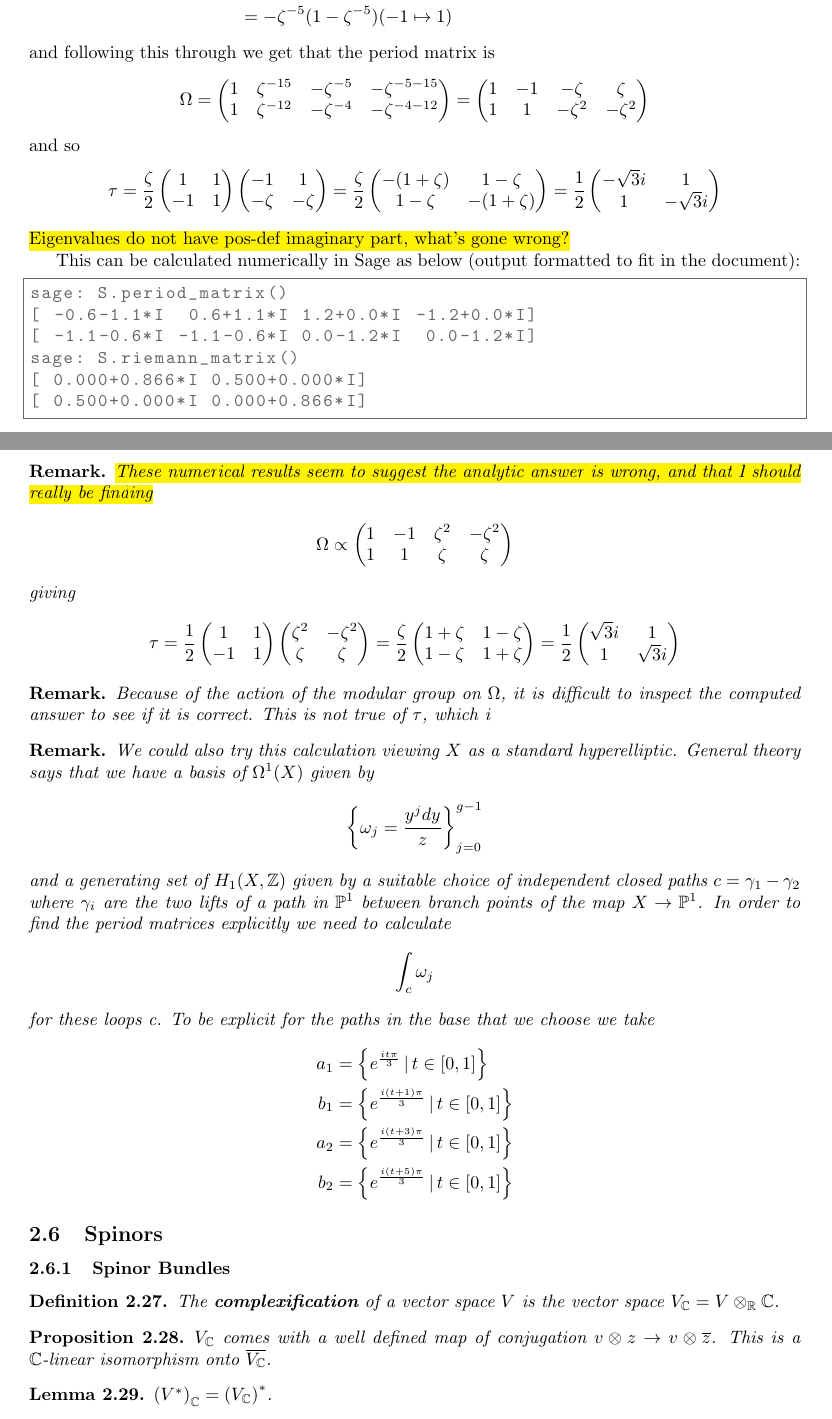
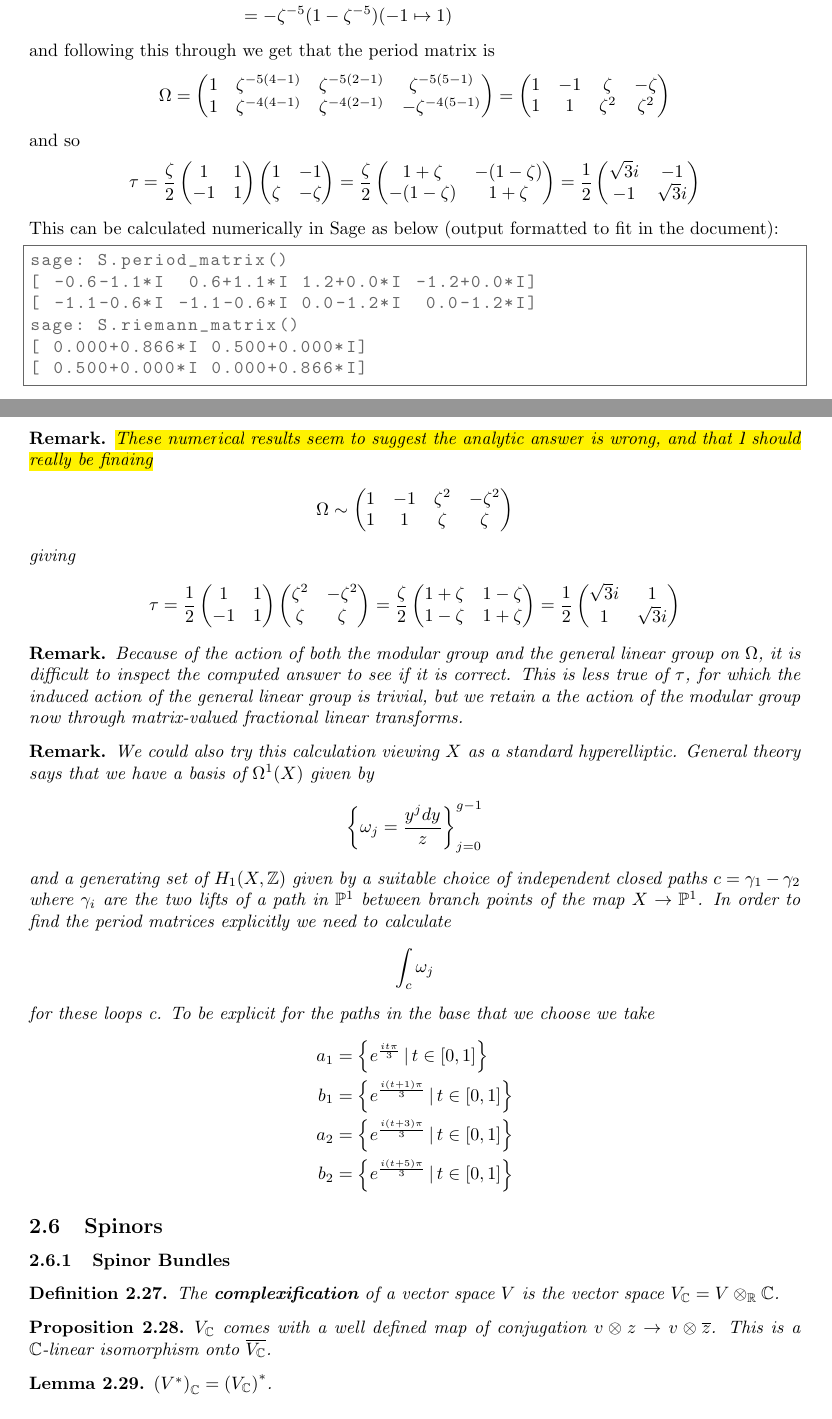
Before and after one commit to DisneyHogg/Latex-Notes, a LaTeX document (Notes/Integrability/monopoles.tex): two parts of pages 9 and 10 of 27, joined at a grey line, cut so that both start at the same text. Compiled offline with pdfLaTeX.

Commit message:
Daily update as of 11/12/2020

```diff
--- a/Notes/Integrability/monopoles.tex
+++ b/Notes/Integrability/monopoles.tex
@@ -358,14 +361,12 @@ We can get onto other sheets just by multiplying $y$ by powers of $\zeta$, so fo
 }
 and following this through we get that the period matrix is
 \eq{
-\Omega = \begin{pmatrix} 1 & \zeta^{-15} & -\zeta^{-5} & -\zeta^{-5-15} \\ 1 & \zeta^{-12} & -\zeta^{-4} & -\zeta^{-4-12}\end{pmatrix} = \begin{pmatrix} 1 & -1 & -\zeta & \zeta \\ 1 & 1 & -\zeta^2 & -\zeta^2 \end{pmatrix}
+\Omega = \begin{pmatrix} 1 & \zeta^{-5(4-1)} & \zeta^{-5(2-1)} & \zeta^{-5(5-1)} \\ 1 & \zeta^{-4(4-1)} & \zeta^{-4(2-1)} & -\zeta^{-4(5-1)}\end{pmatrix} = \begin{pmatrix} 1 & -1 & \zeta & -\zeta \\ 1 & 1 & \zeta^2 & \zeta^2 \end{pmatrix}
 }
 and so
 \eq{
-\tau = \frac{\zeta}{2} \begin{pmatrix} 1 & 1 \\ -1 & 1 \end{pmatrix} \begin{pmatrix} -1 &  1 \\ -\zeta & -\zeta \end{pmatrix} &= \frac{\zeta}{2} \begin{pmatrix} -(1+\zeta) & 1-\zeta \\ 1-\zeta & -(1+\zeta) \end{pmatrix} = \frac{1}{2} \begin{pmatrix} -\sqrt{3}i & 1 \\ 1 & -\sqrt{3}i \end{pmatrix}
+\tau = \frac{\zeta}{2} \begin{pmatrix} 1 & 1 \\ -1 & 1 \end{pmatrix} \begin{pmatrix} 1 &  -1 \\ \zeta & -\zeta \end{pmatrix} &= \frac{\zeta}{2} \begin{pmatrix} 1+\zeta & -(1-\zeta) \\ -(1-\zeta) & 1+\zeta \end{pmatrix} = \frac{1}{2} \begin{pmatrix} \sqrt{3}i & -1 \\ -1 & \sqrt{3}i \end{pmatrix}
 }
-\hl{Eigenvalues do not have pos-def imaginary part, what's gone wrong?}
-
 \begin{comment}
 \eq{
 \Omega = \begin{pmatrix} (1-\zeta)B\pround{\frac{1}{2}, \frac{1}{6}} & \zeta^{-15} (1-\zeta)B\pround{\frac{1}{2}, \frac{1}{6}} & -\zeta^{-10} (1-\zeta)B\pround{\frac{1}{2}, \frac{1}{6}} & -\zeta^{-25} (1-\zeta)B\pround{\frac{1}{2}, \frac{1}{6}} \\ (1-\zeta^2)B\pround{\frac{1}{2}, \frac{1}{3}} & \zeta^{-12} (1-\zeta^2)B\pround{\frac{1}{2}, \frac{1}{3}} & -\zeta^{-8} (1-\zeta^2)B\pround{\frac{1}{2}, \frac{1}{3}} & -\zeta^{-20} (1-\zeta^2)B\pround{\frac{1}{2}, \frac{1}{3}}\end{pmatrix}
@@ -398,7 +399,7 @@ sage: S.riemann_matrix()
 \begin{remark}
 \hl{These numerical results seem to suggest the analytic answer is wrong, and that I should really be finding}
 	\eq{
-		\Omega \propto \begin{pmatrix} 1 & -1 &  \zeta^2  & -\zeta^2 \\ 1 & 1 & \zeta & \zeta \end{pmatrix}
+		\Omega \sim \begin{pmatrix} 1 & -1 &  \zeta^2  & -\zeta^2 \\ 1 & 1 & \zeta & \zeta \end{pmatrix}
 	}
 giving
 \eq{
@@ -408,7 +409,7 @@ giving
 
 
 \begin{remark}
-	Because of the action of the modular group on $\Omega$, it is difficult to inspect the computed answer to see if it is correct. This is not true of $\tau$, which i
+	Because of the action of both the modular group and the general linear group on $\Omega$, it is difficult to inspect the computed answer to see if it is correct. This is less true of $\tau$, for which the induced action of the general linear group is trivial, but we retain a the action of the modular group now through matrix-valued fractional linear transforms.
 \end{remark}
 
 \begin{remark}
```
Also changed, not shown: Notes/Integrability/monopoles.pdf, Notes/Integrability/monopoles.tex (13 more changed lines).
